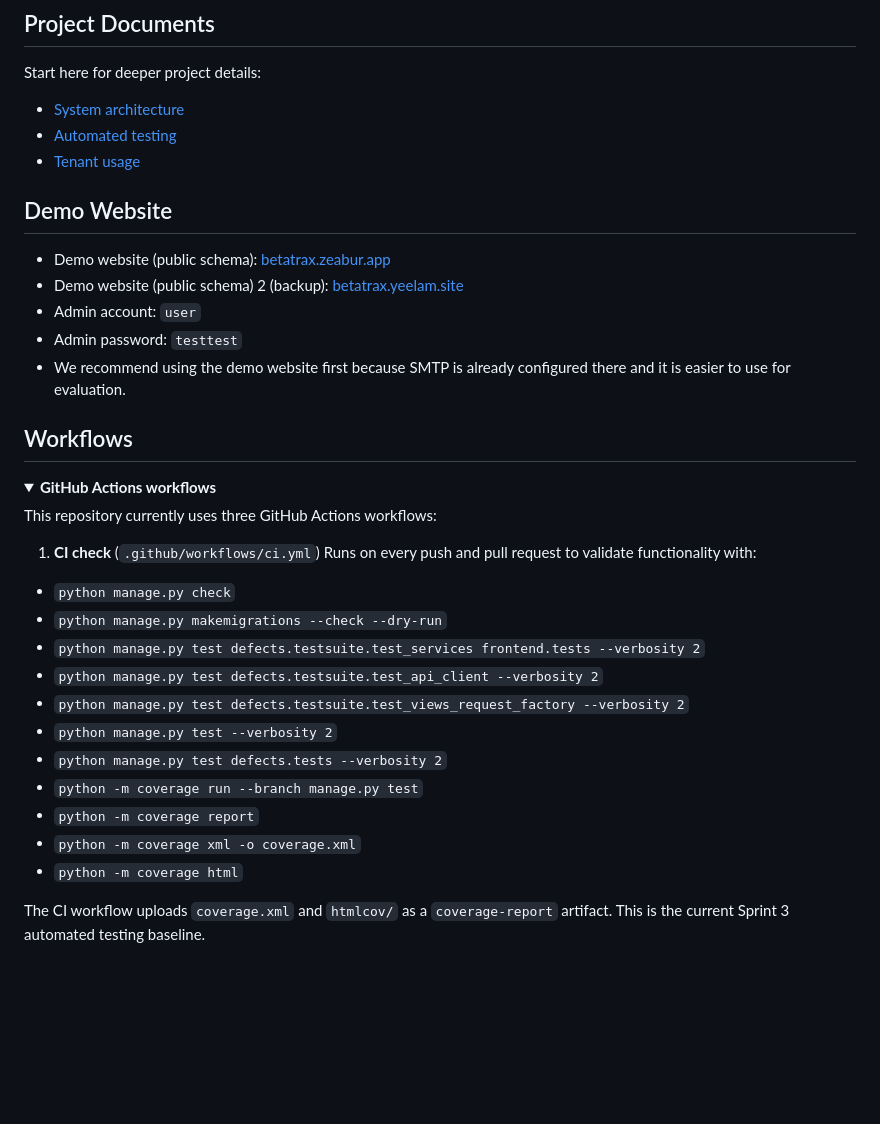
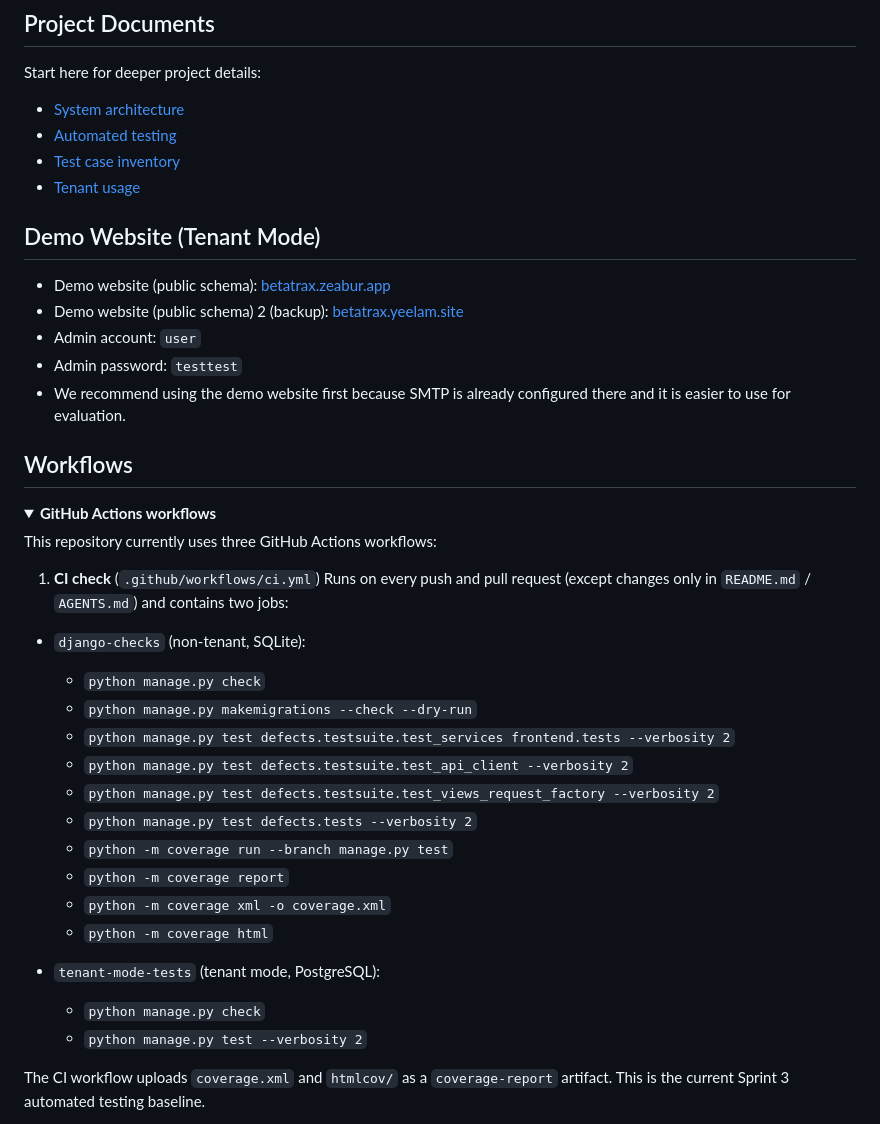
Before and after one commit to BYLinMou/COMP3297-GroupH, a Markdown page: README.md, the part around one of its changes. Drawn GitHub-style; folded sections open; blank space fills up the shorter version.

```diff
--- a/README.md
+++ b/README.md
@@ -10,9 +10,10 @@ Start here for deeper project details:
 
 - [System architecture](documents/system-architecture.md)
 - [Automated testing](documents/automated-testing.md)
+- [Test case inventory](documents/testcase.md)
 - [Tenant usage](documents/tenant-usage.md)
 
-## Demo Website
+## Demo Website (Tenant Mode)
 
 - Demo website (public schema): [betatrax.zeabur.app](https://betatrax.zeabur.app)
 - Demo website (public schema) 2 (backup): [betatrax.yeelam.site](https://betatrax.yeelam.site)
@@ -28,18 +29,23 @@ Start here for deeper project details:
 This repository currently uses three GitHub Actions workflows:
 
 1. **CI check** (`.github/workflows/ci.yml`)
-Runs on every push and pull request to validate functionality with:
-- `python manage.py check`
-- `python manage.py makemigrations --check --dry-run`
-- `python manage.py test defects.testsuite.test_services frontend.tests --verbosity 2`
-- `python manage.py test defects.testsuite.test_api_client --verbosity 2`
-- `python manage.py test defects.testsuite.test_views_request_factory --verbosity 2`
-- `python manage.py test --verbosity 2`
-- `python manage.py test defects.tests --verbosity 2`
-- `python -m coverage run --branch manage.py test`
-- `python -m coverage report`
-- `python -m coverage xml -o coverage.xml`
-- `python -m coverage html`
+Runs on every push and pull request (except changes only in `README.md` / `AGENTS.md`) and contains two jobs:
+
+- `django-checks` (non-tenant, SQLite):
+  - `python manage.py check`
+  - `python manage.py makemigrations --check --dry-run`
+  - `python manage.py test defects.testsuite.test_services frontend.tests --verbosity 2`
+  - `python manage.py test defects.testsuite.test_api_client --verbosity 2`
+  - `python manage.py test defects.testsuite.test_views_request_factory --verbosity 2`
+  - `python manage.py test defects.tests --verbosity 2`
+  - `python -m coverage run --branch manage.py test`
+  - `python -m coverage report`
+  - `python -m coverage xml -o coverage.xml`
+  - `python -m coverage html`
+
+- `tenant-mode-tests` (tenant mode, PostgreSQL):
+  - `python manage.py check`
+  - `python manage.py test --verbosity 2`
 
 The CI workflow uploads `coverage.xml` and `htmlcov/` as a `coverage-report` artifact.
 This is the current Sprint 3 automated testing baseline.
```
Also changed, not shown: other parts of README.md (+35 -25 lines), documents/automated-testing.md (+2 -1 lines).
